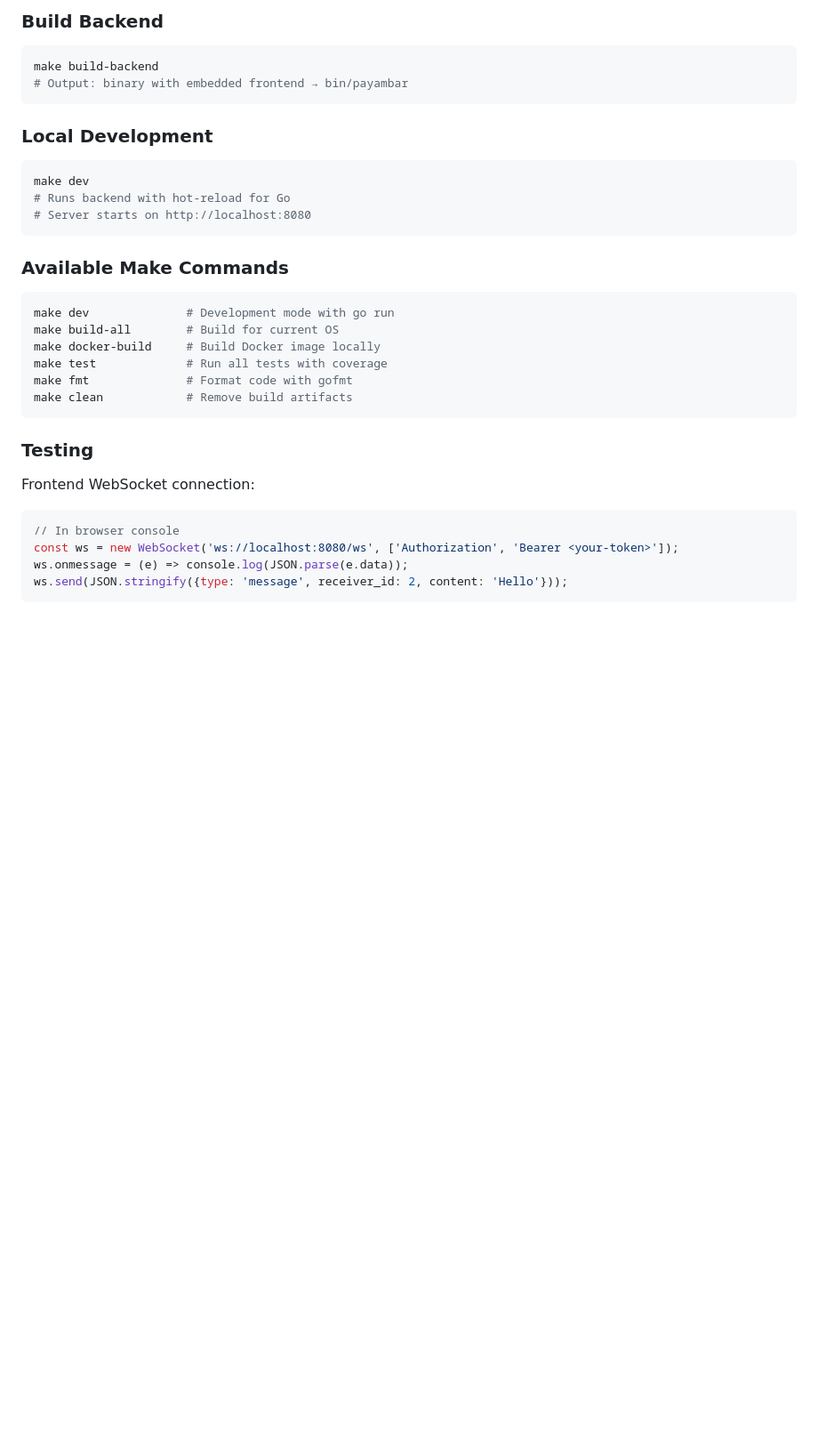
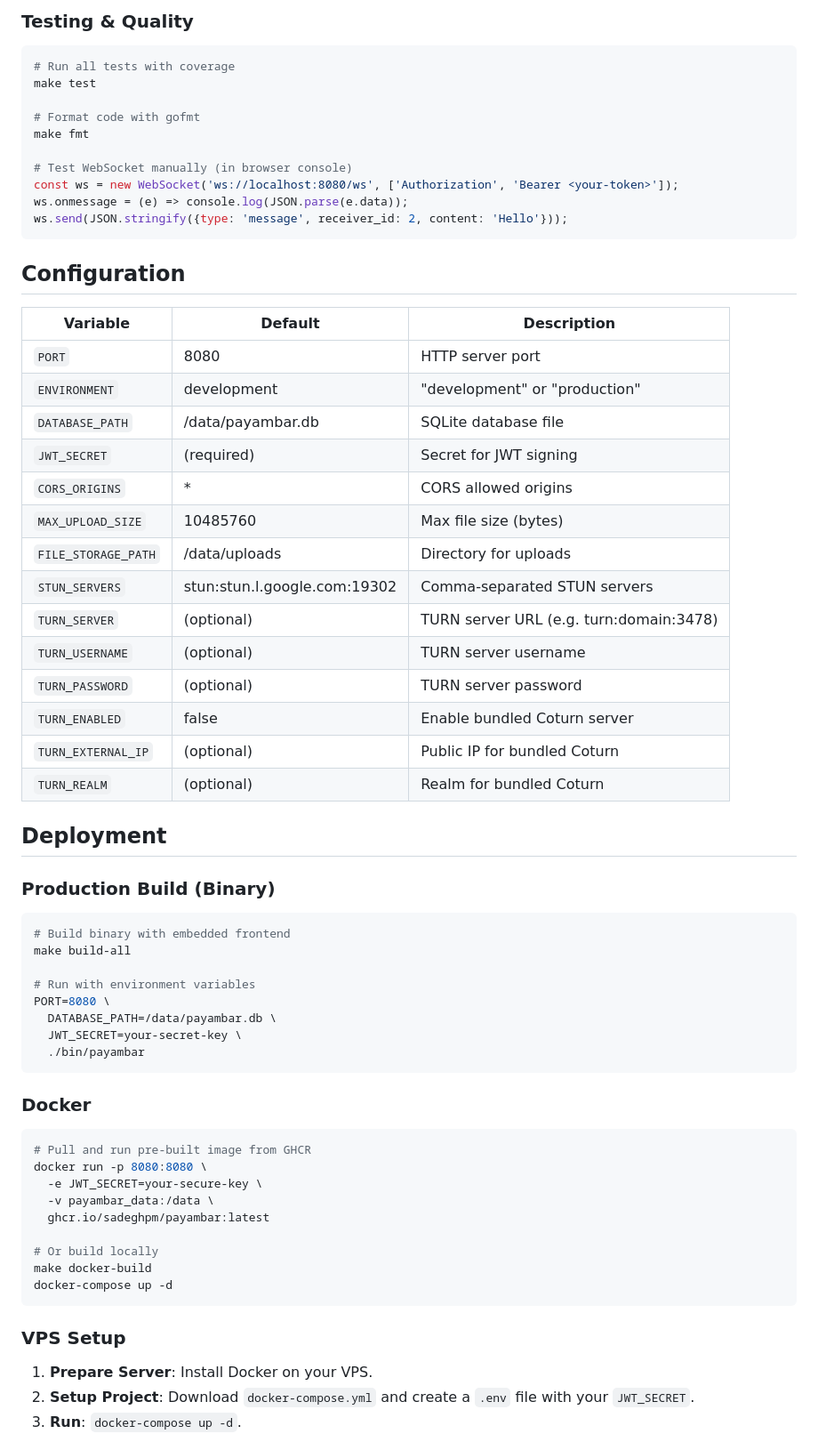
Before and after one commit to SadeghPM/payambar, a Markdown page: README.md, the part around one of its changes. Shown at 89% size. GitHub-like rendering; blank space fills up the shorter version.

````diff
--- a/README.md
+++ b/README.md
@@ -251,35 +77,67 @@ make build-frontend
 ```
 
-### Build Backend
+### Testing & Quality
 ```bash
-make build-backend
-# Output: binary with embedded frontend → bin/payambar
-```
+# Run all tests with coverage
+make test
 
-### Local Development
-```bash
-make dev
-# Runs backend with hot-reload for Go
-# Server starts on http://localhost:8080
-```
+# Format code with gofmt
+make fmt
 
-### Available Make Commands
-```bash
-make dev              # Development mode with go run
-make build-all        # Build for current OS
-make docker-build     # Build Docker image locally
-make test             # Run all tests with coverage
-make fmt              # Format code with gofmt
-make clean            # Remove build artifacts
-```
-
-### Testing
-
-Frontend WebSocket connection:
-```javascript
-// In browser console
+# Test WebSocket manually (in browser console)
 const ws = new WebSocket('ws://localhost:8080/ws', ['Authorization', 'Bearer <your-token>']);
 ws.onmessage = (e) => console.log(JSON.parse(e.data));
 ws.send(JSON.stringify({type: 'message', receiver_id: 2, content: 'Hello'}));
 ```
 
+## Configuration
+
+| Variable | Default | Description |
+|----------|---------|-------------|
+| `PORT` | 8080 | HTTP server port |
+| `ENVIRONMENT` | development | "development" or "production" |
+| `DATABASE_PATH` | /data/payambar.db | SQLite database file |
+| `JWT_SECRET` | (required) | Secret for JWT signing |
+| `CORS_ORIGINS` | * | CORS allowed origins |
+| `MAX_UPLOAD_SIZE` | 10485760 | Max file size (bytes) |
+| `FILE_STORAGE_PATH` | /data/uploads | Directory for uploads |
+| `STUN_SERVERS` | stun:stun.l.google.com:19302 | Comma-separated STUN servers |
+| `TURN_SERVER` | (optional) | TURN server URL (e.g. turn:domain:3478) |
+| `TURN_USERNAME` | (optional) | TURN server username |
+| `TURN_PASSWORD` | (optional) | TURN server password |
+| `TURN_ENABLED` | false | Enable bundled Coturn server |
+| `TURN_EXTERNAL_IP` | (optional) | Public IP for bundled Coturn |
+| `TURN_REALM` | (optional) | Realm for bundled Coturn |
+
+## Deployment
+
+### Production Build (Binary)
+```bash
+# Build binary with embedded frontend
+make build-all
+
+# Run with environment variables
+PORT=8080 \
+  DATABASE_PATH=/data/payambar.db \
+  JWT_SECRET=your-secret-key \
+  ./bin/payambar
+```
+
+### Docker
+```bash
+# Pull and run pre-built image from GHCR
+docker run -p 8080:8080 \
+  -e JWT_SECRET=your-secure-key \
+  -v payambar_data:/data \
+  ghcr.io/sadeghpm/payambar:latest
+
+# Or build locally
+make docker-build
+docker-compose up -d
+```
+
+### VPS Setup
+1. **Prepare Server**: Install Docker on your VPS.
+2. **Setup Project**: Download `docker-compose.yml` and create a `.env` file with your `JWT_SECRET`.
+3. **Run**: `docker-compose up -d`.
+
````
Also changed, not shown: other parts of README.md (+37 -209 lines).
